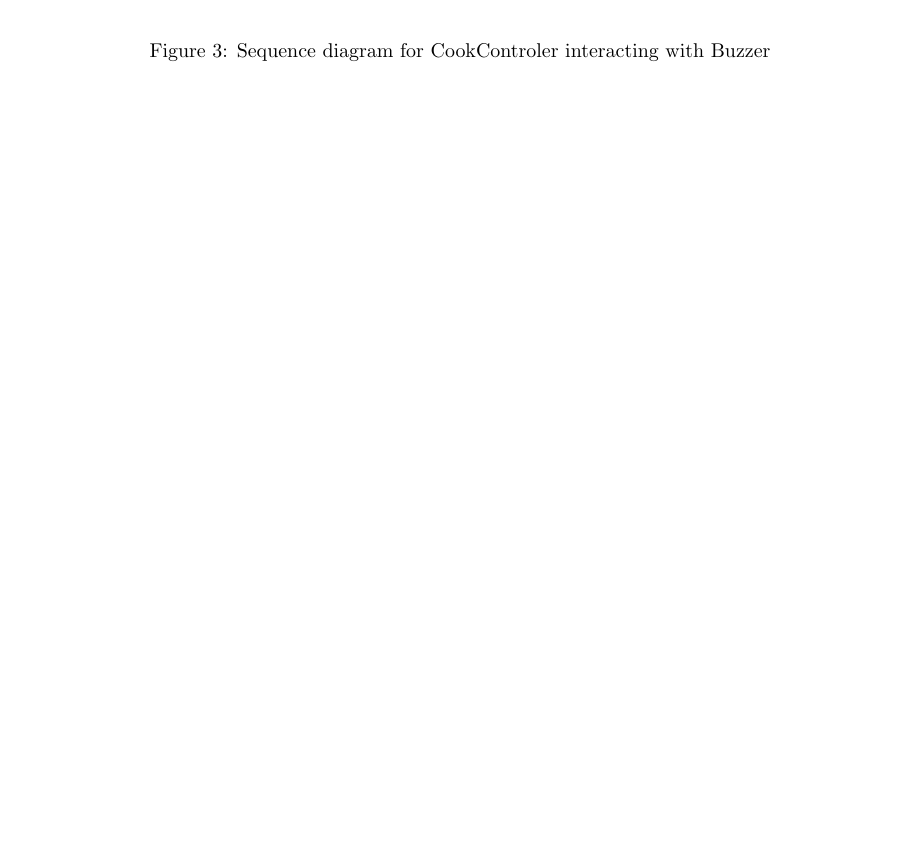
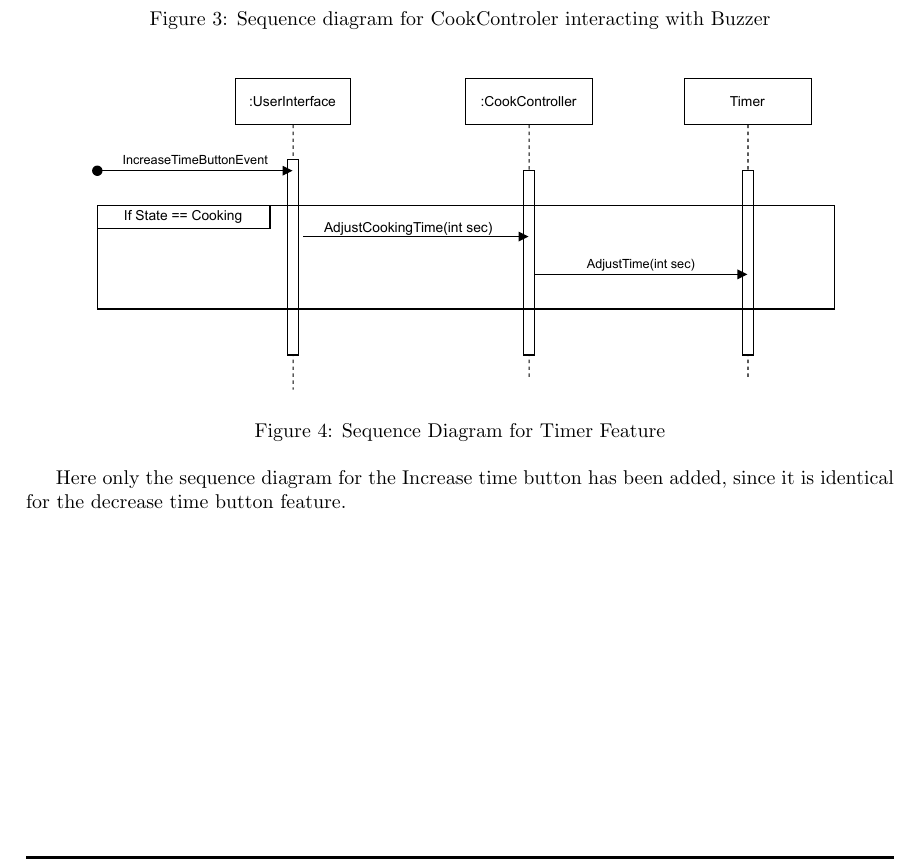
Before and after one commit to UniquesKernel/SoftwareTest3, a LaTeX document (Journal/Journal.tex, which reads Journal/02-Body/Diagrams.tex): part of page 6 of 6, cut so that both start at the same text, the shorter picture padded with empty space. Compiled offline with pdfLaTeX.

Commit message:
Created TimerFeatureSEQ
Added TimerFeatureSEQ

```diff
--- a/Journal/02-Body/Diagrams.tex
+++ b/Journal/02-Body/Diagrams.tex
@@ -58,4 +58,14 @@ Here follows a list of all changes made to the STM diagram for the UserInterface
   \label{fig:BuzzerSeq}
 \end{figure}
 
+\begin{figure}[h]
+  \centering
+  \includegraphics[scale=0.8]{02-Body/Image/TimerFeatureSEQ.pdf}
+  \caption{Sequence Diagram for Timer Feature}%
+  \label{fig:timeFeature}
+\end{figure}
+
+Here only the sequence diagram for the Increase time button has been added, since it
+is identical for the decrease time button feature.
+
 \newpage
```
Also changed, not shown: Journal/02-Body/Image/TimerFeatureSEQ.pdf (added), Journal/02-Body/Diagrams.tex (2 more changed lines).
